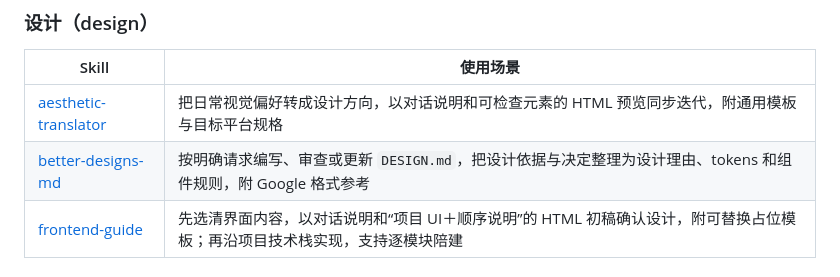
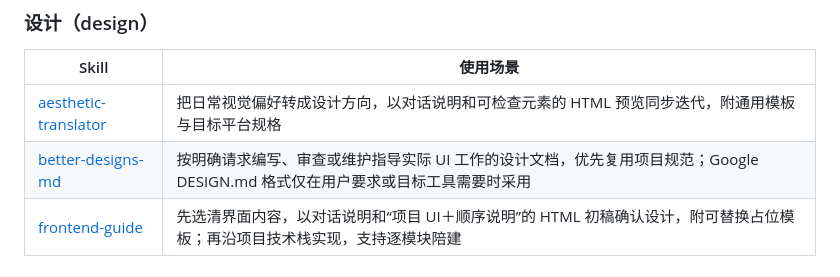
Before and after one commit to FeiNiaoBF/MySkills, a Markdown page: README.md, the part around the change. Rendered like a GitHub page.

Commit message:
feat: make Google design markdown format optional

```diff
--- a/README.md
+++ b/README.md
@@ -26,7 +26,7 @@
 | Skill | 使用场景 |
 | --- | --- |
 | [aesthetic-translator](skills/design/aesthetic-translator/SKILL.md) | 把日常视觉偏好转成设计方向，以对话说明和可检查元素的 HTML 预览同步迭代，附通用模板与目标平台规格 |
-| [better-designs-md](skills/design/better-designs-md/SKILL.md) | 按明确请求编写、审查或更新 `DESIGN.md`，把设计依据与决定整理为设计理由、tokens 和组件规则，附 Google 格式参考 |
+| [better-designs-md](skills/design/better-designs-md/SKILL.md) | 按明确请求编写、审查或维护指导实际 UI 工作的设计文档，优先复用项目规范；Google DESIGN.md 格式仅在用户要求或目标工具需要时采用 |
 | [frontend-guide](skills/design/frontend-guide/SKILL.md) | 先选清界面内容，以对话说明和“项目 UI＋顺序说明”的 HTML 初稿确认设计，附可替换占位模板；再沿项目技术栈实现，支持逐模块陪建 |
 
 ### 学习（learning）
```
Also changed, not shown: 2 other files.
